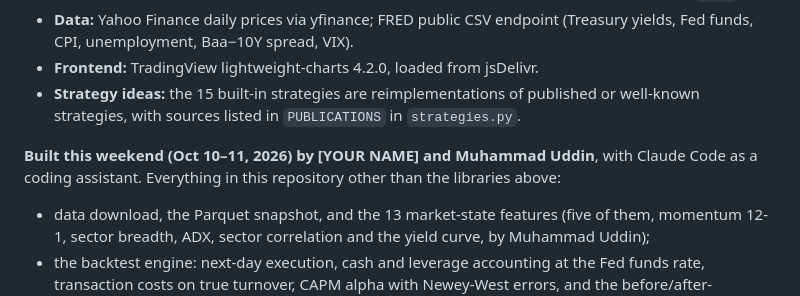
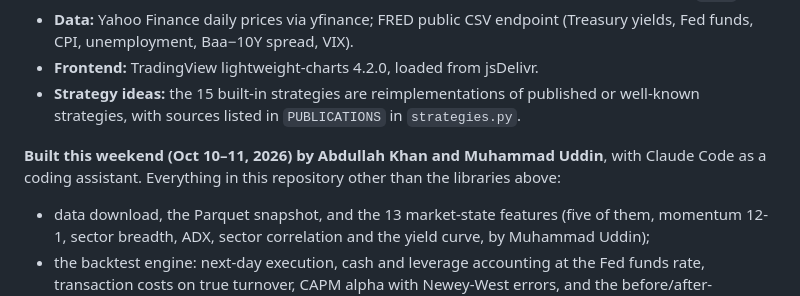
Before and after one commit to ActualWolverine/HackRU-strategy-analyzer, a Markdown page: README.md, the part around the change. Rendered like a GitHub page.

Commit message:
Change contributor name to Abdullah Khan
Updated contributor name in README.md.

```diff
--- a/README.md
+++ b/README.md
@@ -168,7 +168,7 @@ python bench.py
 - **Frontend:** TradingView lightweight-charts 4.2.0, loaded from jsDelivr.
 - **Strategy ideas:** the 15 built-in strategies are reimplementations of published or well-known strategies, with sources listed in `PUBLICATIONS` in `strategies.py`.
 
-**Built this weekend (Oct 10–11, 2026) by [YOUR NAME] and Muhammad Uddin**, with Claude Code as a coding assistant. Everything in this repository other than the libraries above:
+**Built this weekend (Oct 10–11, 2026) by Abdullah Khan and Muhammad Uddin**, with Claude Code as a coding assistant. Everything in this repository other than the libraries above:
 - data download, the Parquet snapshot, and the 13 market-state features (five of them, momentum 12-1, sector breadth, ADX, sector correlation and the yield curve, by Muhammad Uddin);
 - the backtest engine: next-day execution, cash and leverage accounting at the Fed funds rate, transaction costs on true turnover, CAPM alpha with Newey-West errors, and the before/after-publication split;
 - the regime segmenter and the rank-biserial conditions report;
```
